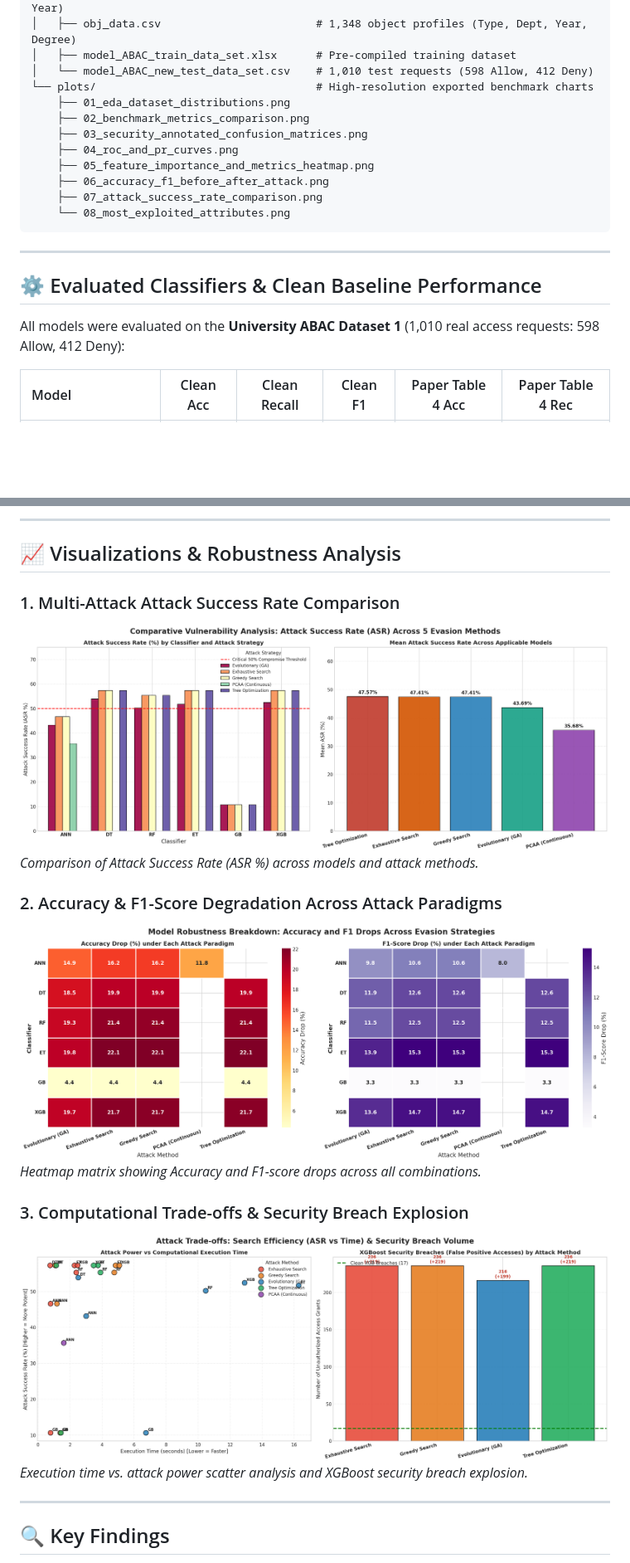
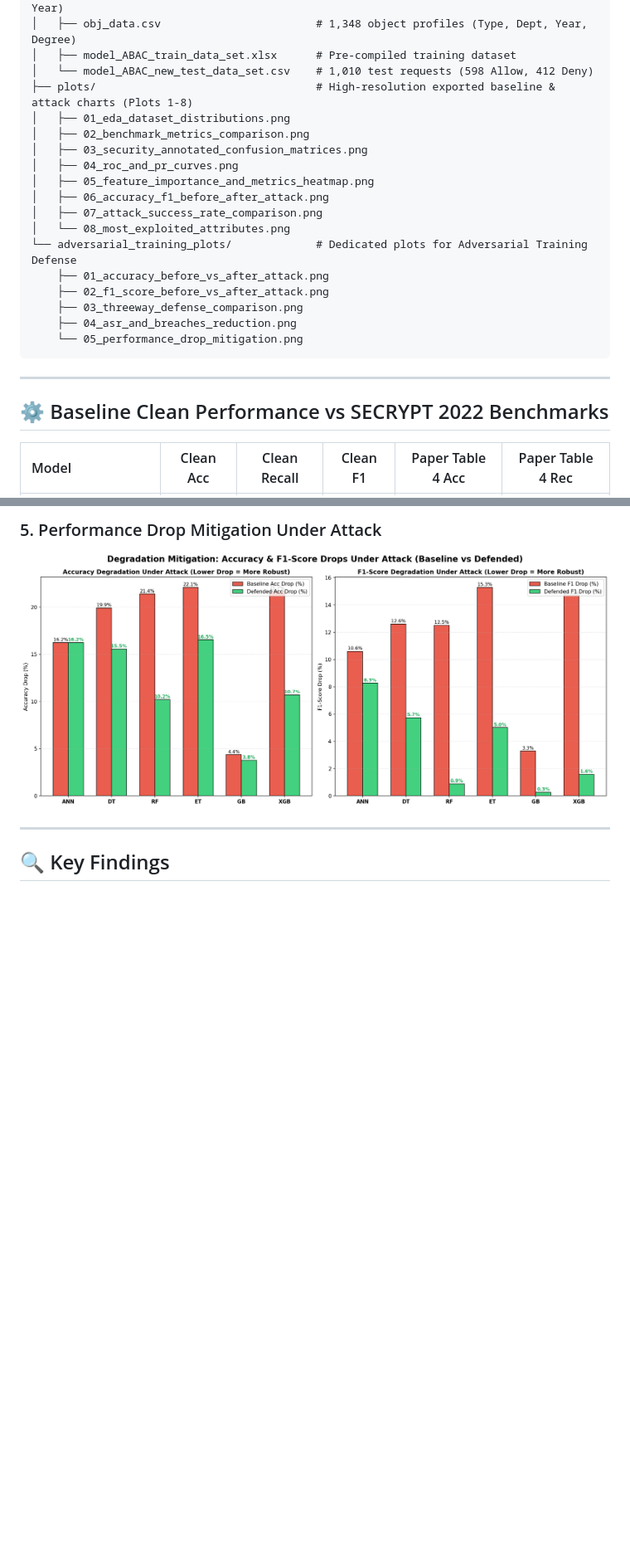
Before and after one commit to Harpil70/pammla-implementation-with-attacks, a Markdown page: README.md, 2 parts joined by grey strips. Shown at 83% size. Drawn GitHub-style; pictures changed too: adversarial_training_plots/05_performance_drop_mitigation.png (added), plots/08_most_exploited_attributes.png; blank space fills up the shorter version.

````diff
--- a/README.md
+++ b/README.md
@@ -36,22 +37,26 @@ Attribute-Based Access Control (ABAC) is widely used to enforce fine-grained acc
 │   ├── obj_data.csv                        # 1,348 object profiles (Type, Dept, Year, Degree)
 │   ├── model_ABAC_train_data_set.xlsx      # Pre-compiled training dataset
 │   └── model_ABAC_new_test_data_set.csv    # 1,010 test requests (598 Allow, 412 Deny)
-└── plots/                                  # High-resolution exported benchmark charts
-    ├── 01_eda_dataset_distributions.png
-    ├── 02_benchmark_metrics_comparison.png
-    ├── 03_security_annotated_confusion_matrices.png
-    ├── 04_roc_and_pr_curves.png
-    ├── 05_feature_importance_and_metrics_heatmap.png
-    ├── 06_accuracy_f1_before_after_attack.png
-    ├── 07_attack_success_rate_comparison.png
-    └── 08_most_exploited_attributes.png
+├── plots/                                  # High-resolution exported baseline & attack charts (Plots 1-8)
+│   ├── 01_eda_dataset_distributions.png
+│   ├── 02_benchmark_metrics_comparison.png
+│   ├── 03_security_annotated_confusion_matrices.png
+│   ├── 04_roc_and_pr_curves.png
+│   ├── 05_feature_importance_and_metrics_heatmap.png
+│   ├── 06_accuracy_f1_before_after_attack.png
+│   ├── 07_attack_success_rate_comparison.png
+│   └── 08_most_exploited_attributes.png
+└── adversarial_training_plots/             # Dedicated plots for Adversarial Training Defense
+    ├── 01_accuracy_before_vs_after_attack.png
+    ├── 02_f1_score_before_vs_after_attack.png
+    ├── 03_threeway_defense_comparison.png
+    ├── 04_asr_and_breaches_reduction.png
+    └── 05_performance_drop_mitigation.png
 ```
 
 ---
 
-## ⚙️ Evaluated Classifiers & Clean Baseline Performance
-
-All models were evaluated on the **University ABAC Dataset 1** (1,010 real access requests: 598 Allow, 412 Deny):
+## ⚙️ Baseline Clean Performance vs SECRYPT 2022 Benchmarks
 
 | Model | Clean Acc | Clean Recall | Clean F1 | Paper Table 4 Acc | Paper Table 4 Rec |
 | :--- | :---: | :---: | :---: | :---: | :---: |
@@ -112,18 +101,5 @@ Unlike network security systems (e.g. ELAT) where continuous gradient perturbati
----
-
-## 📈 Visualizations & Robustness Analysis
-
-### 1. Multi-Attack Attack Success Rate Comparison
-![Multi-Attack ASR](plots/06_accuracy_f1_before_after_attack.png)
-*Comparison of Attack Success Rate (ASR %) across models and attack methods.*
-
-### 2. Accuracy & F1-Score Degradation Across Attack Paradigms
-![Degradation Heatmaps](plots/07_attack_success_rate_comparison.png)
-*Heatmap matrix showing Accuracy and F1-score drops across all combinations.*
-
-### 3. Computational Trade-offs & Security Breach Explosion
-![Efficiency & Breaches](plots/08_most_exploited_attributes.png)
-*Execution time vs. attack power scatter analysis and XGBoost security breach explosion.*
+### 5. Performance Drop Mitigation Under Attack
+![Drop Mitigation](adversarial_training_plots/05_performance_drop_mitigation.png)
 
 ---
 
````
Also changed, not shown: other parts of README.md (+37 -59 lines), adversarial_training_plots/01_accuracy_before_vs_after_attack.png (added), adversarial_training_plots/02_f1_score_before_vs_after_attack.png (added), adversarial_training_plots/03_threeway_defense_comparison.png (added), adversarial_training_plots/04_asr_and_breaches_reduction.png (added), 1 other file.
